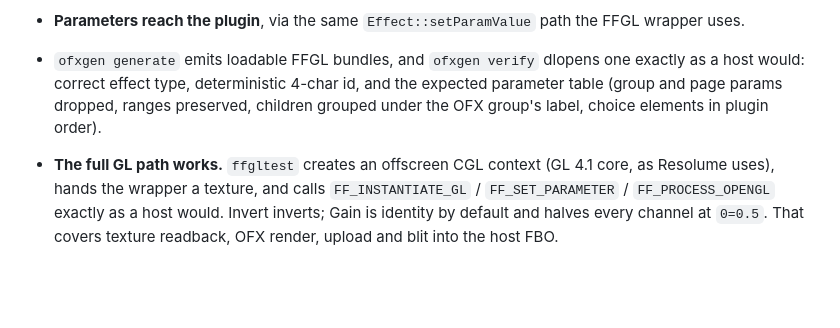
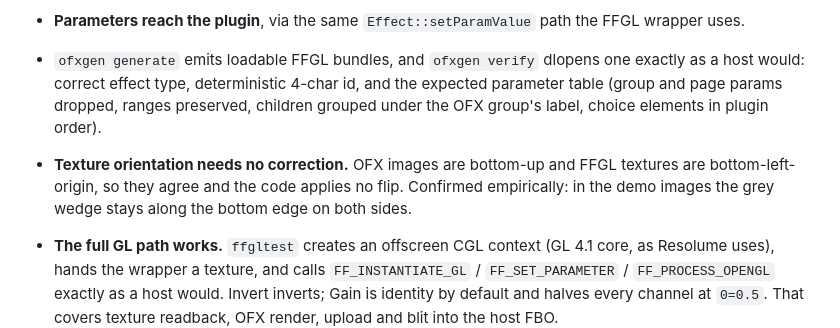
Before and after one commit to stoatworks-labs/resolume-ofx-bridge, a Markdown page: AGENTS.md, the part around the change. GitHub-like rendering; blank space fills up the shorter version.

Commit message:
Record the texture-orientation finding in AGENTS.md
The demo images settle a question that was listed as unverified: OFX's bottom-up
image convention and FFGL's bottom-left texture origin agree, so no flip is
needed anywhere in the GL path.

```diff
--- a/AGENTS.md
+++ b/AGENTS.md
@@ -136,6 +136,10 @@ OpenFX examples:
   expected parameter table (group and page params dropped, ranges preserved,
   children grouped under the OFX group's label, choice elements in plugin order).
 
+- **Texture orientation needs no correction.** OFX images are bottom-up and FFGL
+  textures are bottom-left-origin, so they agree and the code applies no flip.
+  Confirmed empirically: in the demo images the grey wedge stays along the bottom
+  edge on both sides.
 - **The full GL path works.** `ffgltest` creates an offscreen CGL context
   (GL 4.1 core, as Resolume uses), hands the wrapper a texture, and calls
   `FF_INSTANTIATE_GL` / `FF_SET_PARAMETER` / `FF_PROCESS_OPENGL` exactly as a
```
